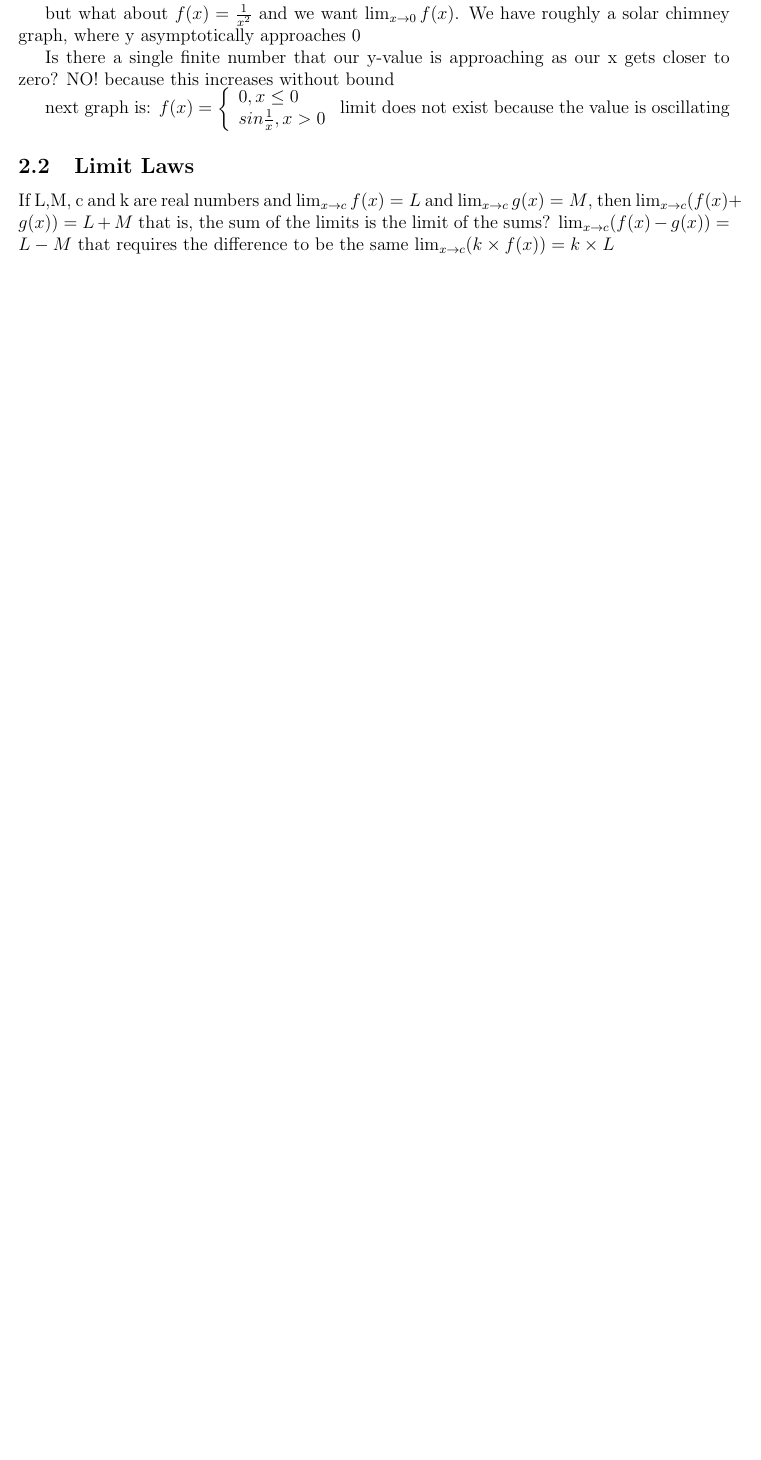
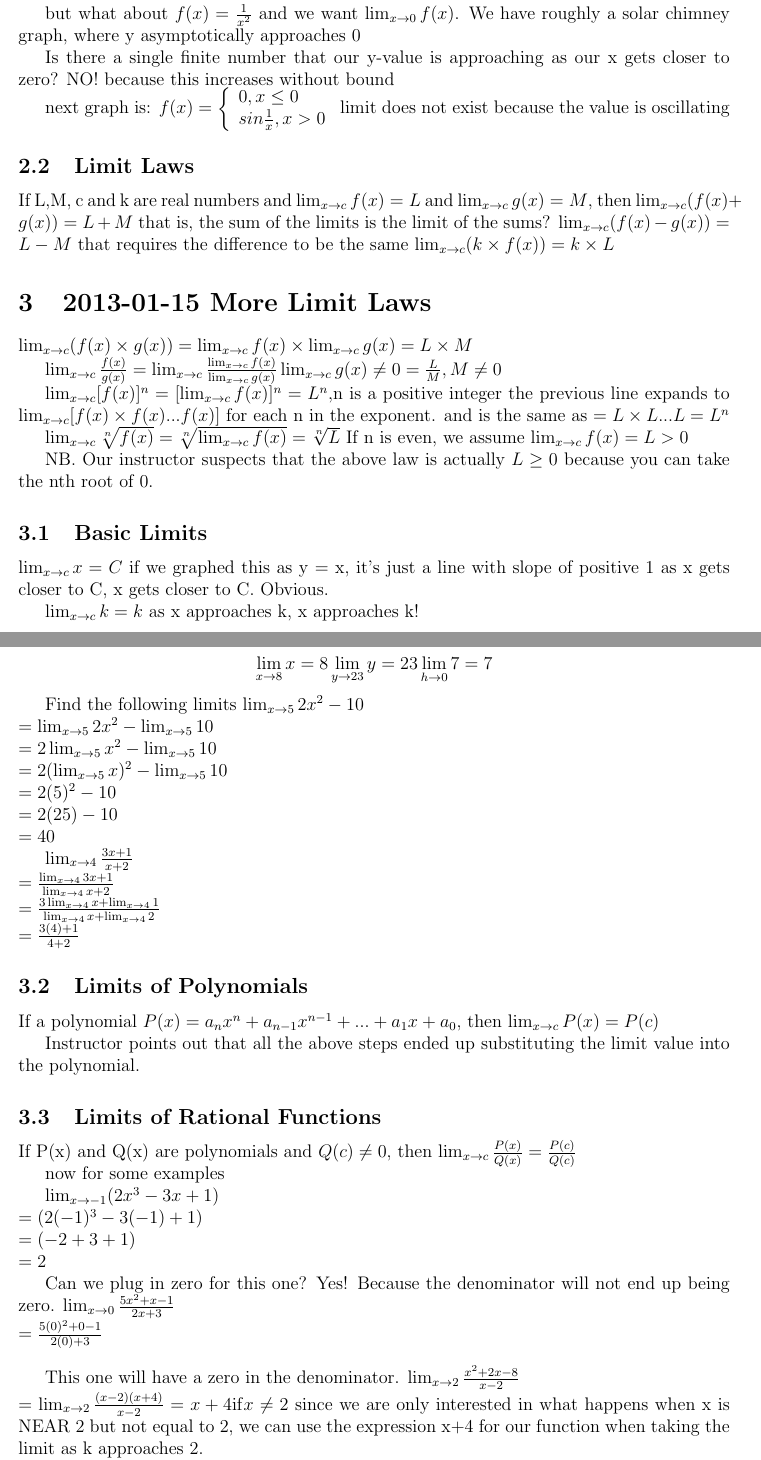
Before and after one commit to shapr/ma125, a LaTeX document (calculus.tex): part of page 2 of 2 before the commit and two parts of pages 2 and 3 of 4 after it, the two joined at a grey line, cut so that both start at the same text, the shorter picture padded with empty space. Compiled offline with pdfLaTeX.

Commit message:
check in today's new notes

```diff
--- a/calculus.tex
+++ b/calculus.tex
@@ -105,3 +105,73 @@ $\lim_{x \to c}(f(x) - g(x)) = L-M$
 that requires the difference to be the same
 $\lim_{x \to c}( k \times f(x)) = k \times L$
 
+\section{2013-01-15 More Limit Laws}
+
+$\lim_{x \to c}(f(x) \times g(x)) = \lim_{x \to c}f(x) \times \lim_{x \to c}g(x) = L \times M$
+
+$\lim_{x \to c} \frac{f(x)}{g(x)} = \lim_{x \to c} \frac{\lim_{x \to c} f(x)}{\lim_{x \to c} g(x)} \lim_{x \to
+  c}g(x) \neq 0 = \frac{L}{M},M \neq 0$
+
+$\lim_{x \to c}[f(x)]^n = [\lim_{x \to c}f(x)]^n = L^n$,n is a positive integer
+the previous line expands to $\lim_{x \to c}[f(x) \times f(x) ... f(x)]$ for each n in the exponent.
+and is the same as $=L \times L ... L = L^n$
+
+$\lim_{x \to c}\sqrt[n]{f(x)} = \sqrt[n]{\lim_{x\to c}f(x)} = \sqrt[n]{L}$
+If n is even, we assume $\lim_{x \to c}f(x) = L > 0$
+
+NB. Our instructor suspects that the above law is actually $L \geq 0$ because you can take the nth root of 0.
+
+\subsection{Basic Limits}
+
+$\lim_{x \to c}x = C$
+if we graphed this as y = x, it's just a line with slope of positive 1
+as x gets closer to C, x gets closer to C. Obvious.
+
+$\lim_{x \to c}k = k$ as x approaches k, x approaches k!
+
+$$
+\lim_{x \to 8} x = 8\\
+\lim_{y \to 23} y = 23\\
+\lim_{h \to 0} 7 = 7
+$$
+
+Find the following limits
+$\lim_{x \to 5}2x^2 - 10\\
+=\lim_{x \to 5}2x^2 - \lim_{x \to 5}10\\
+=2\lim_{x \to 5}x^2 - \lim_{x \to 5}10\\
+=2(\lim_{x \to 5}x)^2 - \lim_{x \to 5}10\\
+=2(5)^2 - 10\\
+=2(25) - 10\\
+= 40$
+
+$\lim_{x \to 4}\frac{3x+1}{x+2}\\
+=\frac{\lim_{x \to 4}3x+1}{\lim_{x \to 4}x+2}\\
+=\frac{3\lim_{x \to 4}x+\lim_{x \to 4}1}{\lim_{x \to 4}x+\lim_{x \to 4}2}\\
+=\frac{3(4)+1}{4+2}
+$
+
+\subsection{Limits of Polynomials}
+If a polynomial $P(x) = a_n x^n + a_{n-1}x^{n-1}+ ... + a_1x + a_0$, then $\lim_{x \to c} P(x)= P(c)$
+
+Instructor points out that all the above steps ended up substituting the limit value into the polynomial.
+
+\subsection{Limits of Rational Functions}
+If P(x) and Q(x) are polynomials and $Q(c) \neq 0$, then $\lim_{x \to c}\frac{P(x)}{Q(x)} = \frac{P(c)}{Q(c)}$
+
+now for some examples
+
+$\lim_{x \to -1}(2x^3 - 3x + 1)\\
+= (2(-1)^3 - 3(-1) + 1)\\
+= (-2 + 3 + 1)\\
+= 2$
+
+Can we plug in zero for this one? Yes! Because the denominator will not end up being zero.
+$\lim_{x \to 0}\frac{5x^2 + x - 1}{2x + 3}\\
+=\frac{5(0)^2 + 0 - 1}{2(0) + 3}\\
+$
+
+This one will have a zero in the denominator.
+$\lim_{x \to 2}\frac{x^2 +2x-8}{x-2}\\
+=\lim_{x \to 2}\frac{(x-2)(x+4)}{x-2} = x+4 \mathrm{if}  x \neq 2$
+since we are only interested in what happens when x is NEAR 2 but not equal to 2, we can use the expression
+x+4 for our function when taking the limit as k approaches 2.
```
Also changed, not shown: README.md, calculus.tex (32 more changed lines).
